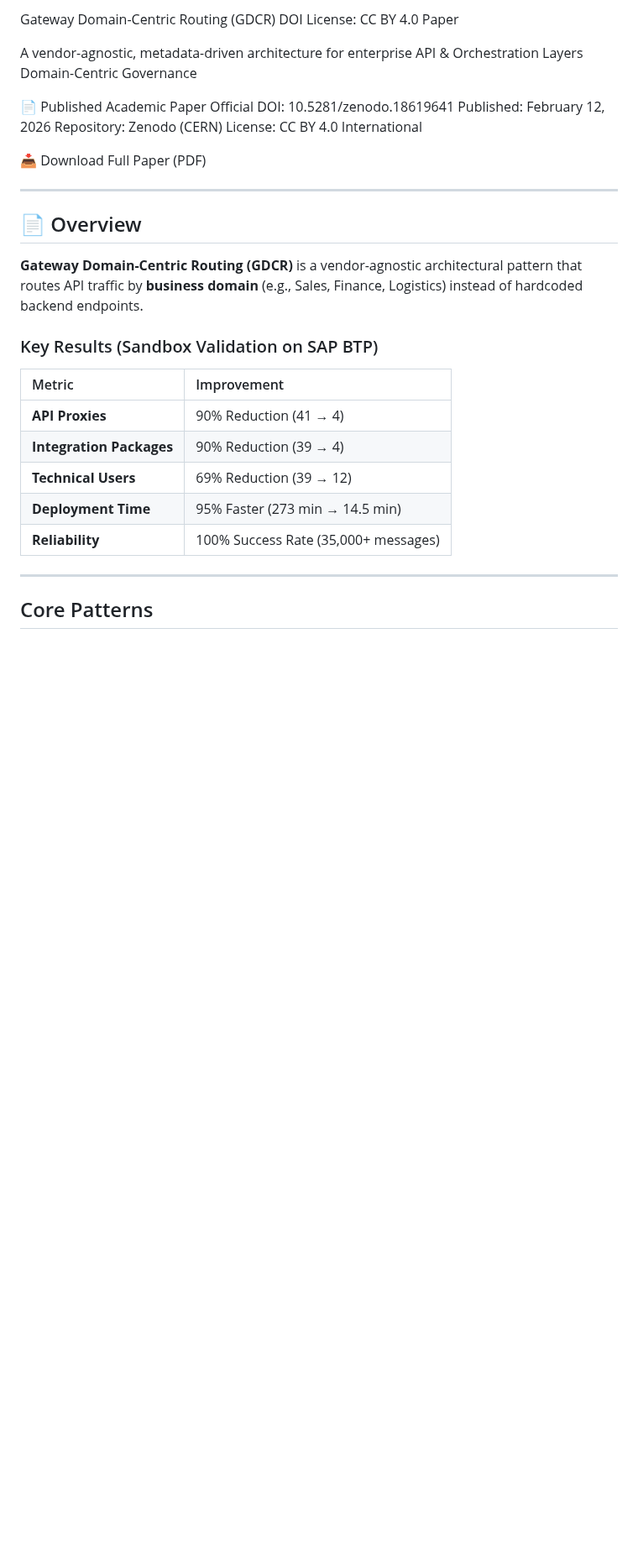
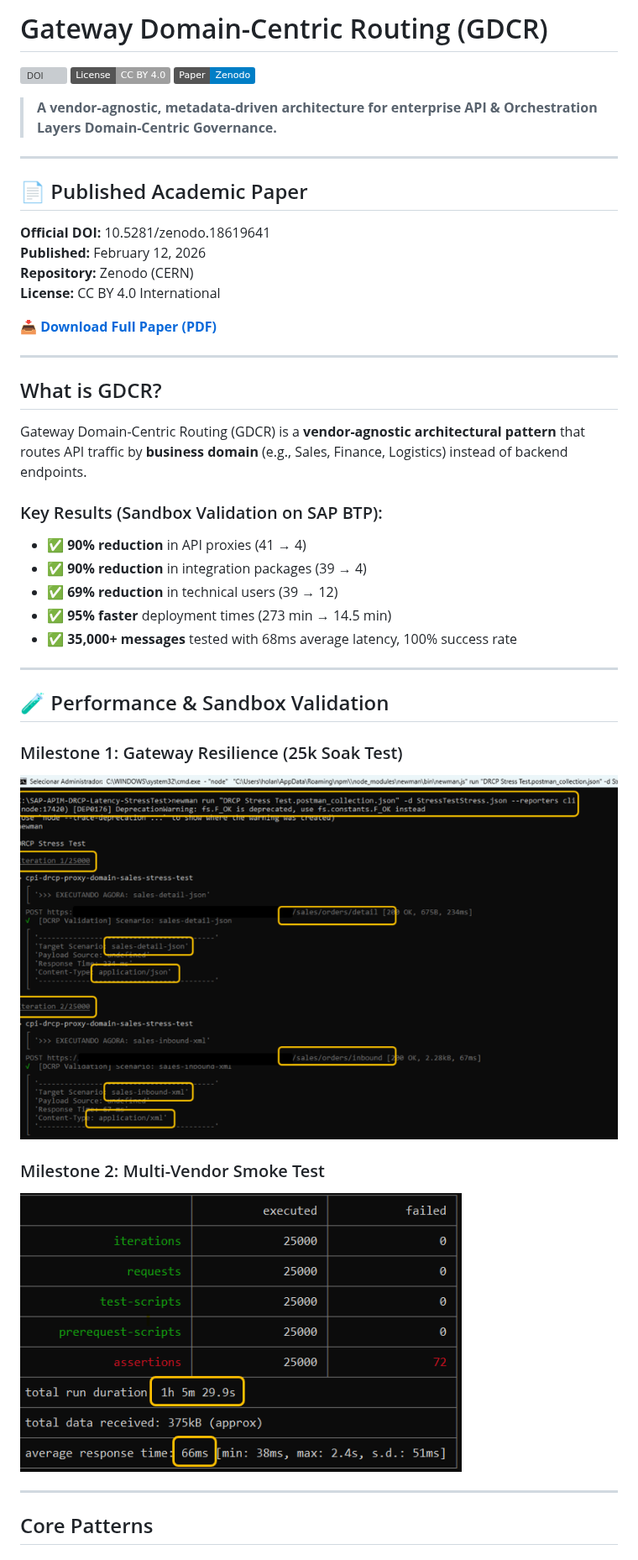
Before and after one commit to rhviana/sdia, a Markdown page: README.md, the part around one of its changes. Shown at 84% size. GitHub-like rendering; badges without logos; blank space fills up the shorter version; grey boxes are pictures that could not be loaded.

```diff
--- a/README.md
+++ b/README.md
@@ -1,31 +1,44 @@
-Gateway Domain-Centric Routing (GDCR)
-DOI License: CC BY 4.0 Paper
+# Gateway Domain-Centric Routing (GDCR)
 
-A vendor-agnostic, metadata-driven architecture for enterprise API & Orchestration Layers Domain-Centric Governance
+[![DOI](https://zenodo.org/badge/DOI/10.5281/zenodo.18619641.svg)](https://doi.org/10.5281/zenodo.18619641)
+[![License: CC BY 4.0](https://img.shields.io/badge/License-CC%20BY%204.0-lightgrey.svg)](https://creativecommons.org/licenses/by/4.0/)
+[![Paper](https://img.shields.io/badge/Paper-Zenodo-blue)](https://zenodo.org/records/18619641)
 
-📄 Published Academic Paper
-Official DOI: 10.5281/zenodo.18619641
-Published: February 12, 2026
-Repository: Zenodo (CERN)
-License: CC BY 4.0 International
-
-📥 Download Full Paper (PDF)
-
-
+> **A vendor-agnostic, metadata-driven architecture for enterprise API & Orchestration Layers Domain-Centric Governance.**
 
 ---
 
-## 📄 Overview
-**Gateway Domain-Centric Routing (GDCR)** is a vendor-agnostic architectural pattern that routes API traffic by **business domain** (e.g., Sales, Finance, Logistics) instead of hardcoded backend endpoints.
+## 📄 Published Academic Paper
 
-### Key Results (Sandbox Validation on SAP BTP)
-| Metric | Improvement |
-| :--- | :--- |
-| **API Proxies** | 90% Reduction (41 → 4) |
-| **Integration Packages** | 90% Reduction (39 → 4) |
-| **Technical Users** | 69% Reduction (39 → 12) |
-| **Deployment Time** | 95% Faster (273 min → 14.5 min) |
-| **Reliability** | 100% Success Rate (35,000+ messages) |
+**Official DOI:** 10.5281/zenodo.18619641
+**Published:** February 12, 2026
+**Repository:** Zenodo (CERN)
+**License:** CC BY 4.0 International
+
+📥 **[Download Full Paper (PDF)](https://zenodo.org/records/18619641)**
+
+---
+
+## What is GDCR?
+
+Gateway Domain-Centric Routing (GDCR) is a **vendor-agnostic architectural pattern** that routes API traffic by **business domain** (e.g., Sales, Finance, Logistics) instead of backend endpoints.
+
+### Key Results (Sandbox Validation on SAP BTP):
+- ✅ **90% reduction** in API proxies (41 → 4)
+- ✅ **90% reduction** in integration packages (39 → 4)
+- ✅ **69% reduction** in technical users (39 → 12)
+- ✅ **95% faster** deployment times (273 min → 14.5 min)
+- ✅ **35,000+ messages** tested with 68ms average latency, 100% success rate
+
+---
+
+## 🧪 Performance & Sandbox Validation
+
+### Milestone 1: Gateway Resilience (25k Soak Test)
+![Milestone 1](StressTest/1.png)
+
+### Milestone 2: Multi-Vendor Smoke Test
+![Milestone 2](StressTest/2.png)
 
 ---
 
```
Also changed, not shown: other parts of README.md (+31 -161 lines).
